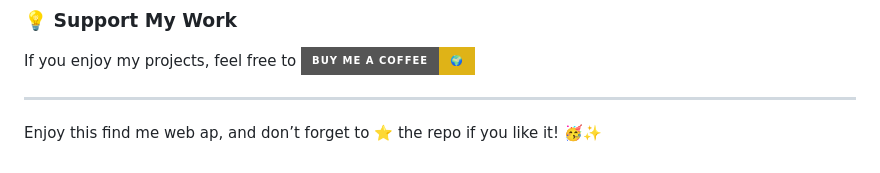
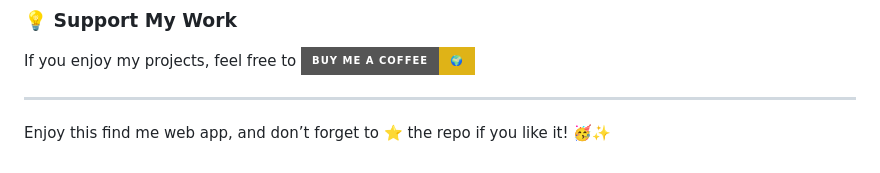
Before and after one commit to KelvCodes/Missing-Person-Finder, a Markdown page: README.md, the part around the change. Rendered like a GitHub page; badges without logos.

```diff
--- a/README.md
+++ b/README.md
@@ -97,4 +97,4 @@ Have feedback, ideas, or just want to chat? Reach out to me:
 If you enjoy my projects, feel free to [![Buy Me A Coffee](https://img.shields.io/badge/Buy%20Me%20A%20Coffee-%F0%9F%8C%8D-yellow?style=for-the-badge&logo=buy-me-a-coffee&logoColor=black)](https://www.buymeacoffee.com/kelvcodes)
 
 ---
-Enjoy this find me web ap, and don’t forget to ⭐ the repo if you like it! 🥳✨
+Enjoy this find me web app, and don’t forget to ⭐ the repo if you like it! 🥳✨
```
